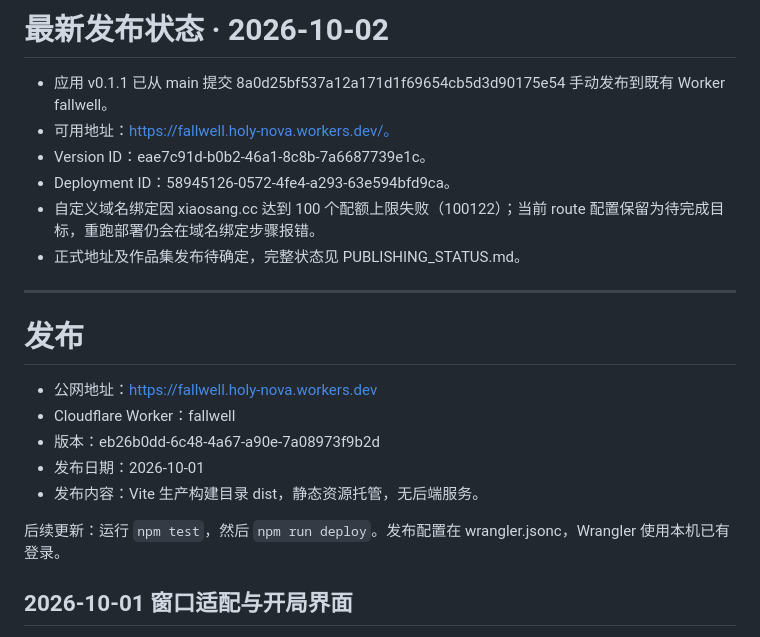
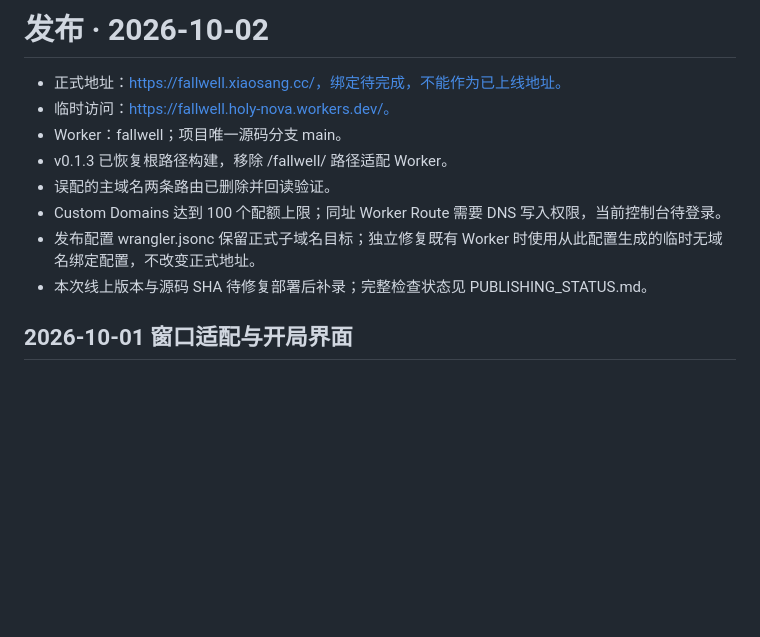
Before and after one commit to holynova/fallwell, a Markdown page: DEPLOYMENT.md, the part around the change. Rendered like a GitHub page; blank space fills up the shorter version.

```diff
--- a/DEPLOYMENT.md
+++ b/DEPLOYMENT.md
@@ -1,23 +1,13 @@
-# 最新发布状态 · 2026-10-02
+# 发布 · 2026-10-02
 
-- 应用 v0.1.1 已从 main 提交 8a0d25bf537a12a171d1f69654cb5d3d90175e54 手动发布到既有 Worker fallwell。
-- 可用地址：https://fallwell.holy-nova.workers.dev/。
-- Version ID：eae7c91d-b0b2-46a1-8c8b-7a6687739e1c。
-- Deployment ID：58945126-0572-4fe4-a293-63e594bfd9ca。
-- 自定义域名绑定因 xiaosang.cc 达到 100 个配额上限失败（100122）；当前 route 配置保留为待完成目标，重跑部署仍会在域名绑定步骤报错。
-- 正式地址及作品集发布待确定，完整状态见 PUBLISHING_STATUS.md。
-
----
-
-# 发布
-
-- 公网地址：https://fallwell.holy-nova.workers.dev
-- Cloudflare Worker：fallwell
-- 版本：eb26b0dd-6c48-4a67-a90e-7a08973f9b2d
-- 发布日期：2026-10-01
-- 发布内容：Vite 生产构建目录 dist，静态资源托管，无后端服务。
-
-后续更新：运行 `npm test`，然后 `npm run deploy`。发布配置在 wrangler.jsonc，Wrangler 使用本机已有登录。
+- 正式地址：https://fallwell.xiaosang.cc/，绑定待完成，不能作为已上线地址。
+- 临时访问：https://fallwell.holy-nova.workers.dev/。
+- Worker：fallwell；项目唯一源码分支 main。
+- v0.1.3 已恢复根路径构建，移除 /fallwell/ 路径适配 Worker。
+- 误配的主域名两条路由已删除并回读验证。
+- Custom Domains 达到 100 个配额上限；同址 Worker Route 需要 DNS 写入权限，当前控制台待登录。
+- 发布配置 wrangler.jsonc 保留正式子域名目标；独立修复既有 Worker 时使用从此配置生成的临时无域名绑定配置，不改变正式地址。
+- 本次线上版本与源码 SHA 待修复部署后补录；完整检查状态见 PUBLISHING_STATUS.md。
 
 ## 2026-10-01 窗口适配与开局界面
 
```
Also changed, not shown: PUBLISHING_STATUS.md (+25 -27 lines), README.md (+1 -4 lines), assets/menu.png, assets/qr.png, assets/screenshot.png, 7 other files.
